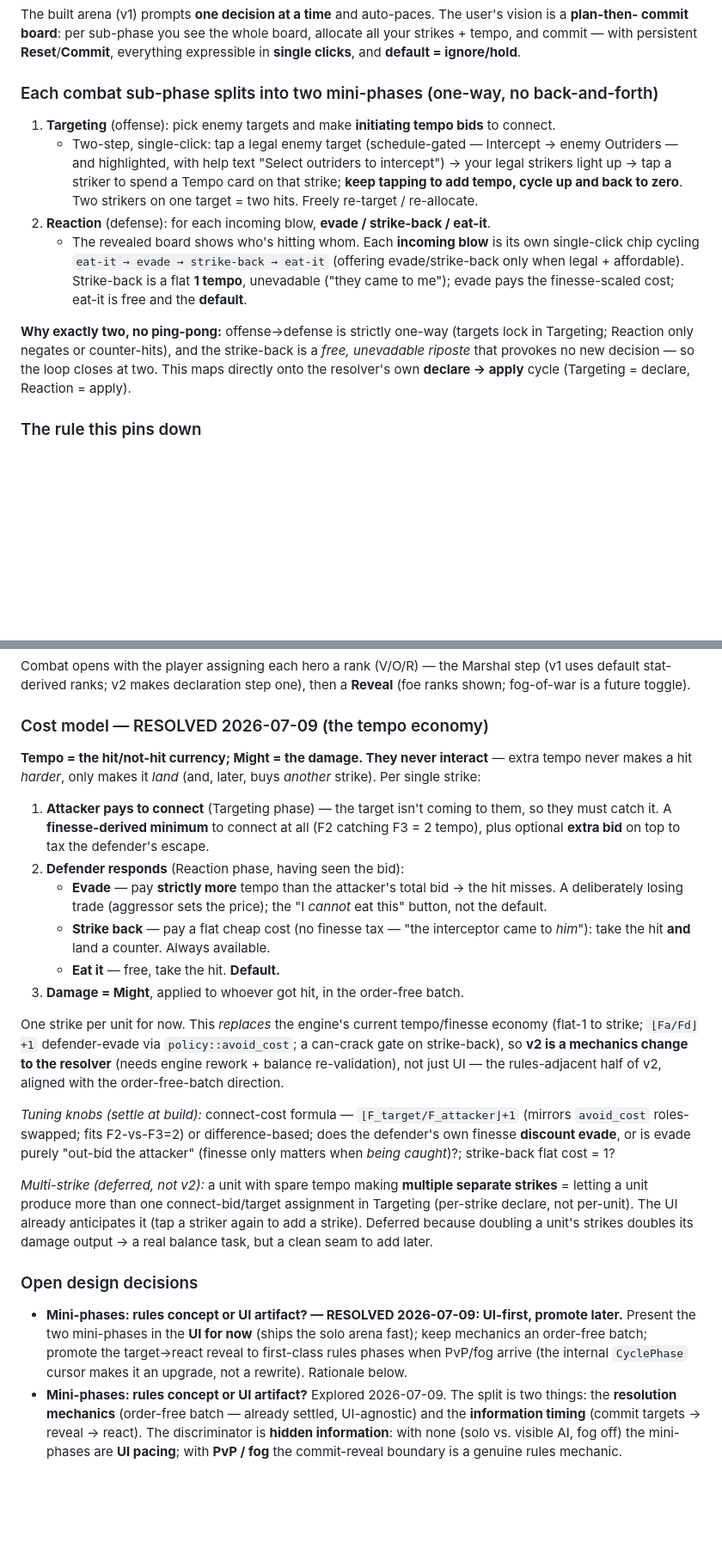
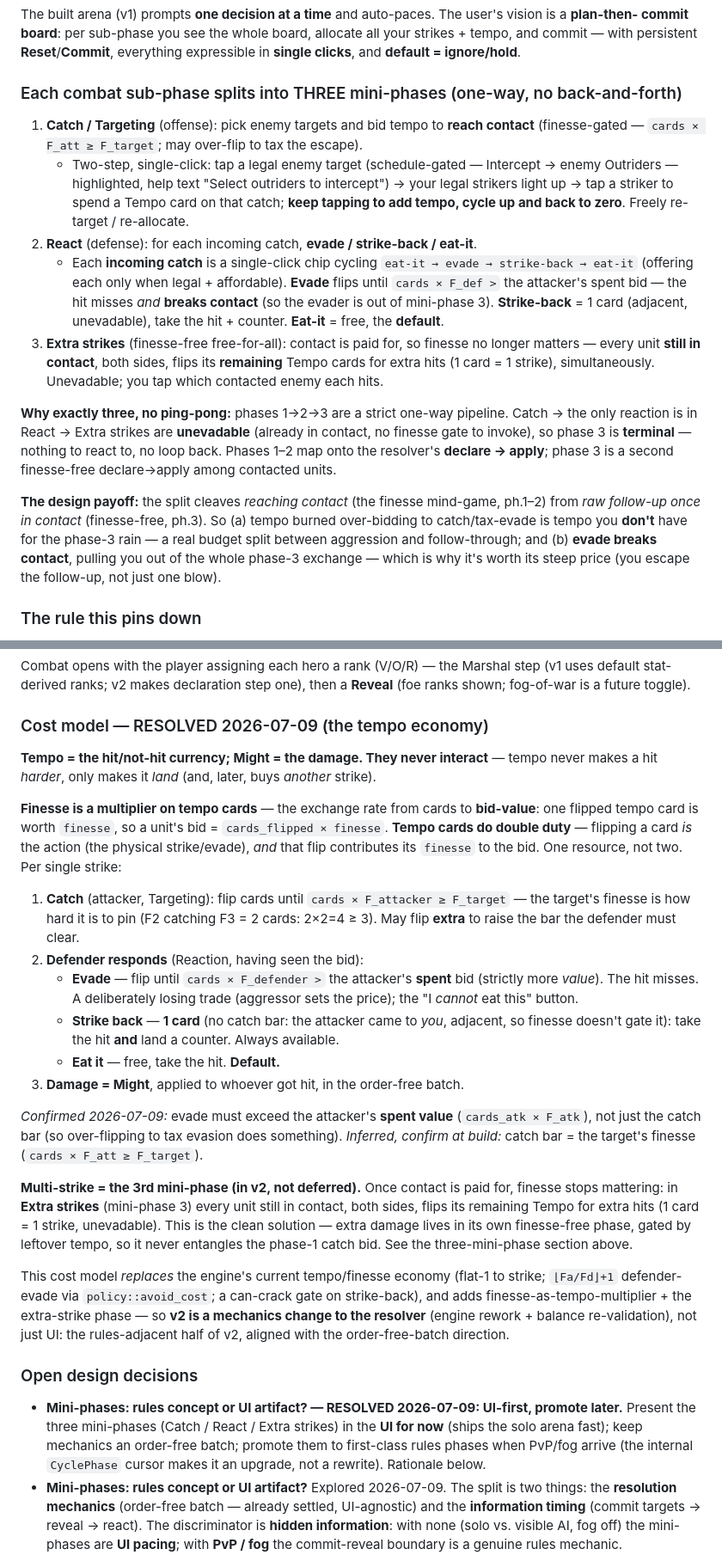
Before and after one commit to SeanShubin/boardgame, a Markdown page: needs-merge/manual-combat-design-brief.md, 2 parts joined by grey strips. Shown at 86% size. Drawn GitHub-style; blank space fills up the shorter version.

Commit message:
docs: three mini-phases + finesse-as-tempo-multiplier (Arena v2)
Finesse is a multiplier on tempo cards: bid = cards x finesse; a card flip is
both the action and its finesse-weighted bid (double duty). Catch: cards x
F_att >= F_target. Evade: cards x F_def > the attacker's SPENT bid (confirmed) --
breaks contact. Strike-back: 1 card (adjacent, no catch bar).

Multi-strike un-deferred as the 3rd mini-phase: once contact is paid for,
finesse stops mattering -- Extra strikes is a finesse-free free-for-all where
units still in contact flip remaining tempo for extra hits (1 card = 1 strike,
unevadable), so phase 3 is terminal. Payoff: catch-tempo vs follow-up-tempo is a
real budget split, and evade earns its steep price by pulling you out of the
phase-3 rain entirely.

Co-Authored-By: Claude Opus 4.8 (1M context) <noreply@anthropic.com>

```diff
--- a/needs-merge/manual-combat-design-brief.md
+++ b/needs-merge/manual-combat-design-brief.md
@@ -16,22 +16,32 @@ The built arena (v1) prompts **one decision at a time** and auto-paces. The user
 commit board**: per sub-phase you see the whole board, allocate all your strikes + tempo, and commit — with
 persistent **Reset**/**Commit**, everything expressible in **single clicks**, and **default = ignore/hold**.
 
-### Each combat sub-phase splits into two mini-phases (one-way, no back-and-forth)
-1. **Targeting** (offense): pick enemy targets and make **initiating tempo bids** to connect.
-   - Two-step, single-click: tap a legal enemy target (schedule-gated — Intercept → enemy Outriders — and
-     highlighted, with help text "Select outriders to intercept") → your legal strikers light up → tap a
-     striker to spend a Tempo card on that strike; **keep tapping to add tempo, cycle up and back to zero**.
-     Two strikers on one target = two hits. Freely re-target / re-allocate.
-2. **Reaction** (defense): for each incoming blow, **evade / strike-back / eat-it**.
-   - The revealed board shows who's hitting whom. Each **incoming blow** is its own single-click chip cycling
-     `eat-it → evade → strike-back → eat-it` (offering evade/strike-back only when legal + affordable).
-     Strike-back is a flat **1 tempo**, unevadable ("they came to me"); evade pays the finesse-scaled cost;
-     eat-it is free and the **default**.
+### Each combat sub-phase splits into THREE mini-phases (one-way, no back-and-forth)
+1. **Catch / Targeting** (offense): pick enemy targets and bid tempo to **reach contact** (finesse-gated —
+   `cards × F_att ≥ F_target`; may over-flip to tax the escape).
+   - Two-step, single-click: tap a legal enemy target (schedule-gated — Intercept → enemy Outriders —
+     highlighted, help text "Select outriders to intercept") → your legal strikers light up → tap a striker
+     to spend a Tempo card on that catch; **keep tapping to add tempo, cycle up and back to zero**. Freely
+     re-target / re-allocate.
+2. **React** (defense): for each incoming catch, **evade / strike-back / eat-it**.
+   - Each **incoming catch** is a single-click chip cycling `eat-it → evade → strike-back → eat-it` (offering
+     each only when legal + affordable). **Evade** flips until `cards × F_def >` the attacker's spent bid —
+     the hit misses *and* **breaks contact** (so the evader is out of mini-phase 3). **Strike-back** = 1 card
+     (adjacent, unevadable), take the hit + counter. **Eat-it** = free, the **default**.
+3. **Extra strikes** (finesse-free free-for-all): contact is paid for, so finesse no longer matters — every
+   unit **still in contact**, both sides, flips its **remaining** Tempo cards for extra hits (1 card = 1
+   strike), simultaneously. Unevadable; you tap which contacted enemy each hits.
 
-**Why exactly two, no ping-pong:** offense→defense is strictly one-way (targets lock in Targeting; Reaction
-only negates or counter-hits), and the strike-back is a *free, unevadable riposte* that provokes no new
-decision — so the loop closes at two. This maps directly onto the resolver's own **declare → apply** cycle
-(Targeting = declare, Reaction = apply).
+**Why exactly three, no ping-pong:** phases 1→2→3 are a strict one-way pipeline. Catch → the only reaction is
+in React → Extra strikes are **unevadable** (already in contact, no finesse gate to invoke), so phase 3 is
+**terminal** — nothing to react to, no loop back. Phases 1–2 map onto the resolver's **declare → apply**;
+phase 3 is a second finesse-free declare→apply among contacted units.
+
+**The design payoff:** the split cleaves *reaching contact* (the finesse mind-game, ph.1–2) from *raw
+follow-up once in contact* (finesse-free, ph.3). So (a) tempo burned over-bidding to catch/tax-evade is tempo
+you **don't** have for the phase-3 rain — a real budget split between aggression and follow-through; and (b)
+**evade breaks contact**, pulling you out of the whole phase-3 exchange — which is why it's worth its steep
+price (you escape the follow-up, not just one blow).
 
 ### The rule this pins down
 Reactions are decided against the **revealed pre-damage board**, then all strikes + reactions apply as one
@@ -46,38 +56,45 @@ stat-derived ranks; v2 makes declaration step one), then a **Reveal** (foe ranks
 future toggle).
 
 ### Cost model — RESOLVED 2026-07-09 (the tempo economy)
-**Tempo = the hit/not-hit currency; Might = the damage. They never interact** — extra tempo never makes a
-hit *harder*, only makes it *land* (and, later, buys *another* strike). Per single strike:
-1. **Attacker pays to connect** (Targeting phase) — the target isn't coming to them, so they must catch it.
-   A **finesse-derived minimum** to connect at all (F2 catching F3 = 2 tempo), plus optional **extra bid** on
-   top to tax the defender's escape.
-2. **Defender responds** (Reaction phase, having seen the bid):
-   - **Evade** — pay **strictly more** tempo than the attacker's total bid → the hit misses. A deliberately
-     losing trade (aggressor sets the price); the "I *cannot* eat this" button, not the default.
-   - **Strike back** — pay a flat cheap cost (no finesse tax — "the interceptor came to *him*"): take the hit
-     **and** land a counter. Always available.
+**Tempo = the hit/not-hit currency; Might = the damage. They never interact** — tempo never makes a hit
+*harder*, only makes it *land* (and, later, buys *another* strike).
+
+**Finesse is a multiplier on tempo cards** — the exchange rate from cards to **bid-value**: one flipped
+tempo card is worth `finesse`, so a unit's bid = `cards_flipped × finesse`. **Tempo cards do double duty** —
+flipping a card *is* the action (the physical strike/evade), *and* that flip contributes its `finesse` to
+the bid. One resource, not two. Per single strike:
+1. **Catch** (attacker, Targeting): flip cards until `cards × F_attacker ≥ F_target` — the target's finesse
+   is how hard it is to pin (F2 catching F3 = 2 cards: 2×2=4 ≥ 3). May flip **extra** to raise the bar the
+   defender must clear.
+2. **Defender responds** (Reaction, having seen the bid):
+   - **Evade** — flip until `cards × F_defender >` the attacker's **spent** bid (strictly more *value*). The
+     hit misses. A deliberately losing trade (aggressor sets the price); the "I *cannot* eat this" button.
+   - **Strike back** — **1 card** (no catch bar: the attacker came to *you*, adjacent, so finesse doesn't
+     gate it): take the hit **and** land a counter. Always available.
    - **Eat it** — free, take the hit. **Default.**
 3. **Damage = Might**, applied to whoever got hit, in the order-free batch.
 
-One strike per unit for now. This *replaces* the engine's current tempo/finesse economy (flat-1 to strike;
-`⌊Fa/Fd⌋+1` defender-evade via `policy::avoid_cost`; a can-crack gate on strike-back), so **v2 is a
-mechanics change to the resolver** (needs engine rework + balance re-validation), not just UI — the
-rules-adjacent half of v2, aligned with the order-free-batch direction.
+*Confirmed 2026-07-09:* evade must exceed the attacker's **spent value** (`cards_atk × F_atk`), not just the
+catch bar (so over-flipping to tax evasion does something). *Inferred, confirm at build:* catch bar = the
+target's finesse (`cards × F_att ≥ F_target`).
 
-*Tuning knobs (settle at build):* connect-cost formula — `⌊F_target/F_attacker⌋+1` (mirrors `avoid_cost`
-roles-swapped; fits F2-vs-F3=2) or difference-based; does the defender's own finesse **discount evade**, or
-is evade purely "out-bid the attacker" (finesse only matters when *being caught*)?; strike-back flat cost = 1?
+**Multi-strike = the 3rd mini-phase (in v2, not deferred).** Once contact is paid for, finesse stops
+mattering: in **Extra strikes** (mini-phase 3) every unit still in contact, both sides, flips its remaining
+Tempo for extra hits (1 card = 1 strike, unevadable). This is the clean solution — extra damage lives in its
+own finesse-free phase, gated by leftover tempo, so it never entangles the phase-1 catch bid. See the
+three-mini-phase section above.
 
-*Multi-strike (deferred, not v2):* a unit with spare tempo making **multiple separate strikes** = letting a
-unit produce more than one connect-bid/target assignment in Targeting (per-strike declare, not per-unit). The
-UI already anticipates it (tap a striker again to add a strike). Deferred because doubling a unit's strikes
-doubles its damage output → a real balance task, but a clean seam to add later.
+This cost model *replaces* the engine's current tempo/finesse economy (flat-1 to strike; `⌊Fa/Fd⌋+1`
+defender-evade via `policy::avoid_cost`; a can-crack gate on strike-back), and adds
+finesse-as-tempo-multiplier + the extra-strike phase — so **v2 is a mechanics change to the resolver**
+(engine rework + balance re-validation), not just UI: the rules-adjacent half of v2, aligned with the
+order-free-batch direction.
 
 ### Open design decisions
 - **Mini-phases: rules concept or UI artifact? — RESOLVED 2026-07-09: UI-first, promote later.** Present the
-  two mini-phases in the **UI for now** (ships the solo arena fast); keep mechanics an order-free batch;
-  promote the target→react reveal to first-class rules phases when PvP/fog arrive (the internal `CyclePhase`
-  cursor makes it an upgrade, not a rewrite). Rationale below.
+  three mini-phases (Catch / React / Extra strikes) in the **UI for now** (ships the solo arena fast); keep
+  mechanics an order-free batch; promote them to first-class rules phases when PvP/fog arrive (the internal
+  `CyclePhase` cursor makes it an upgrade, not a rewrite). Rationale below.
 - **Mini-phases: rules concept or UI artifact?** Explored 2026-07-09. The split is two things: the
   **resolution mechanics** (order-free batch — already settled, UI-agnostic) and the **information timing**
   (commit targets → reveal → react). The discriminator is **hidden information**: with none (solo vs.
```
